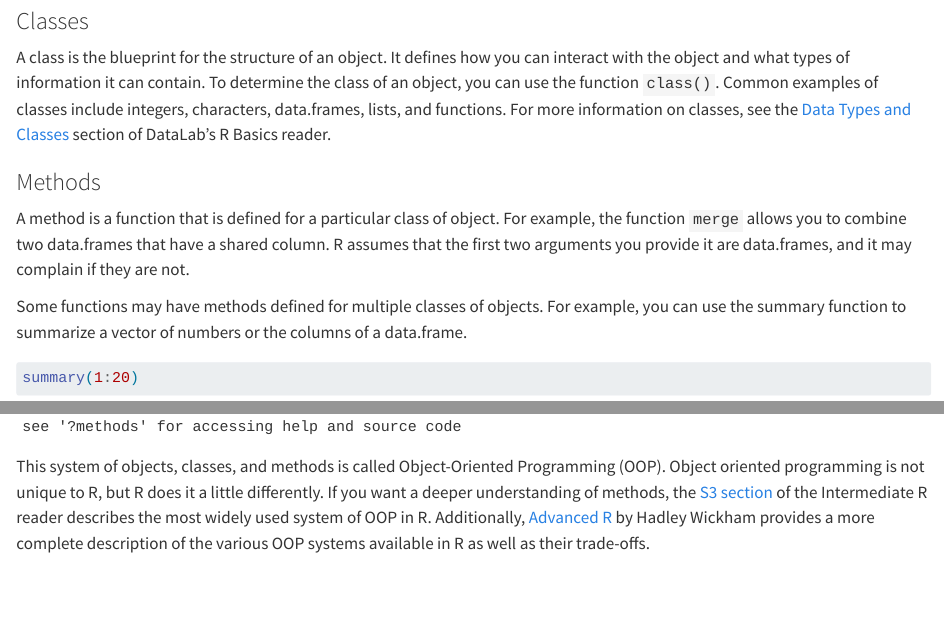
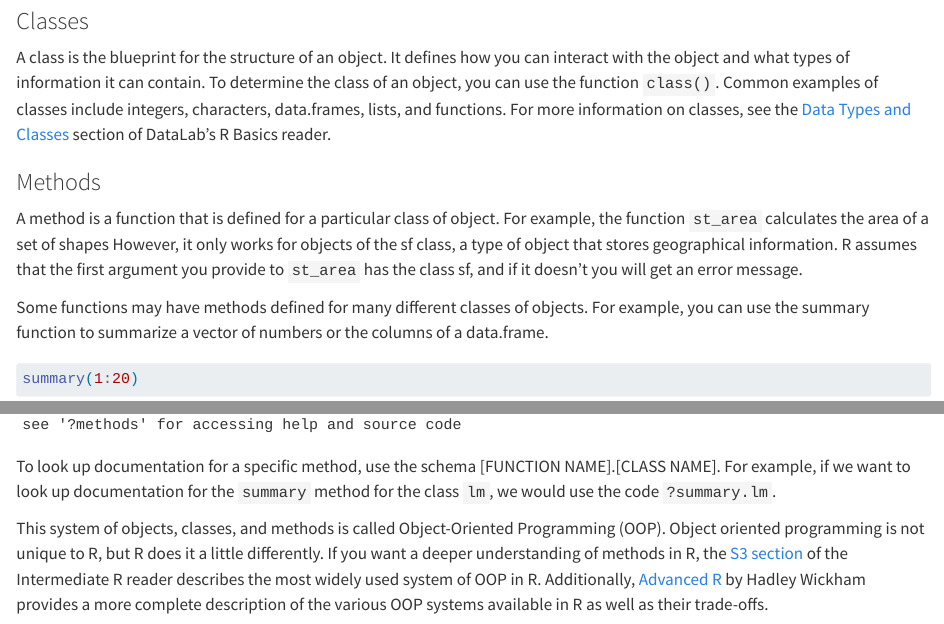
Before and after one commit to d-rug/help_file_anatomy, a Quarto document (01_intro.qmd): the page in a window 1100 px wide, from 2500 px down, and a second part further down, joined at a grey line. Rendered offline with R 4.5, knitr and Pandoc in place of Quarto, with nearby package versions.

Commit message:
changing method example from merge to st_area

````diff
--- a/01_intro.qmd
+++ b/01_intro.qmd
@@ -160,13 +160,14 @@ functions. For more information on classes, see the
 
 ### Methods
 A method is a function that is defined for a particular class of object. For
-example, the function `merge` allows you to combine two data.frames that have a
-shared column. R assumes that the first two arguments you provide it are
-data.frames, and it may complain if they are not.
+example, the function `st_area` calculates the area of a set of shapes
+However, it only works for objects of the sf class, a type of object that stores
+geographical information. R assumes that the first argument you provide to
+`st_area` has the class sf, and if it doesn't you will get an error message.
 
-Some functions may have methods defined for multiple classes of objects. For
-example, you can use the summary function to summarize a vector of numbers or
-the columns of a data.frame.
+Some functions may have methods defined for many different classes of objects.
+For example, you can use the summary function to summarize a vector of numbers
+or the columns of a data.frame.
 
 ```{r}
 summary(1:20)
@@ -188,10 +185,13 @@ methods(summary)
 
 ```
 
+To look up documentation for a specific method, use the schema [FUNCTION
+NAME].[CLASS NAME]. For example, if we want to look up documentation for the
+`summary` method for the class `lm`, we would use the code `?summary.lm`.
 
 This system of objects, classes, and methods is called Object-Oriented
 Programming (OOP). Object oriented programming is not unique to R, but R does it
-a little differently. If you want a deeper understanding of methods, the
+a little differently. If you want a deeper understanding of methods in R, the
 [S3 section][s3] of the Intermediate R reader describes the most widely used
 system of OOP in R. Additionally, [Advanced R][oop] by Hadley Wickham provides a
 more complete description of the various OOP systems available in R as well as
````
Also changed, not shown: 01_intro.qmd (4 more changed lines).
